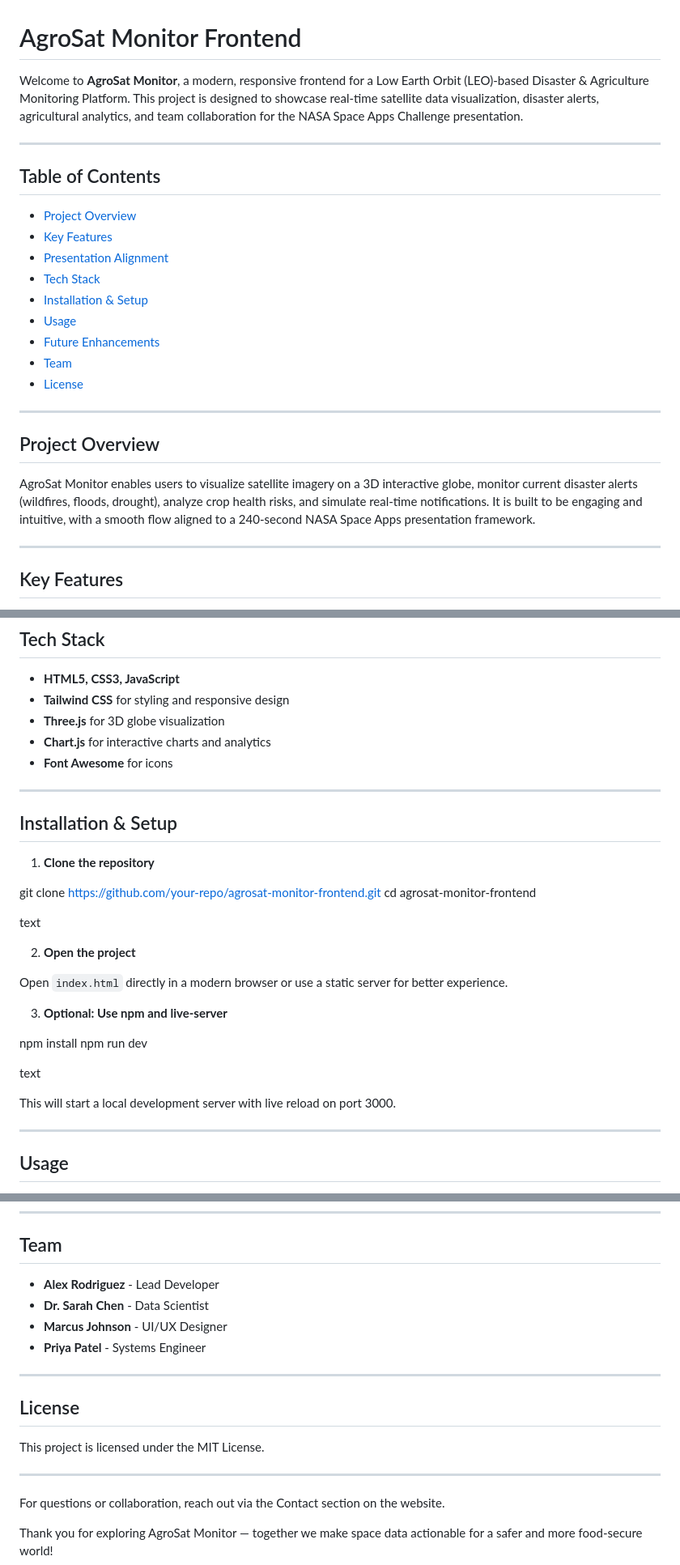
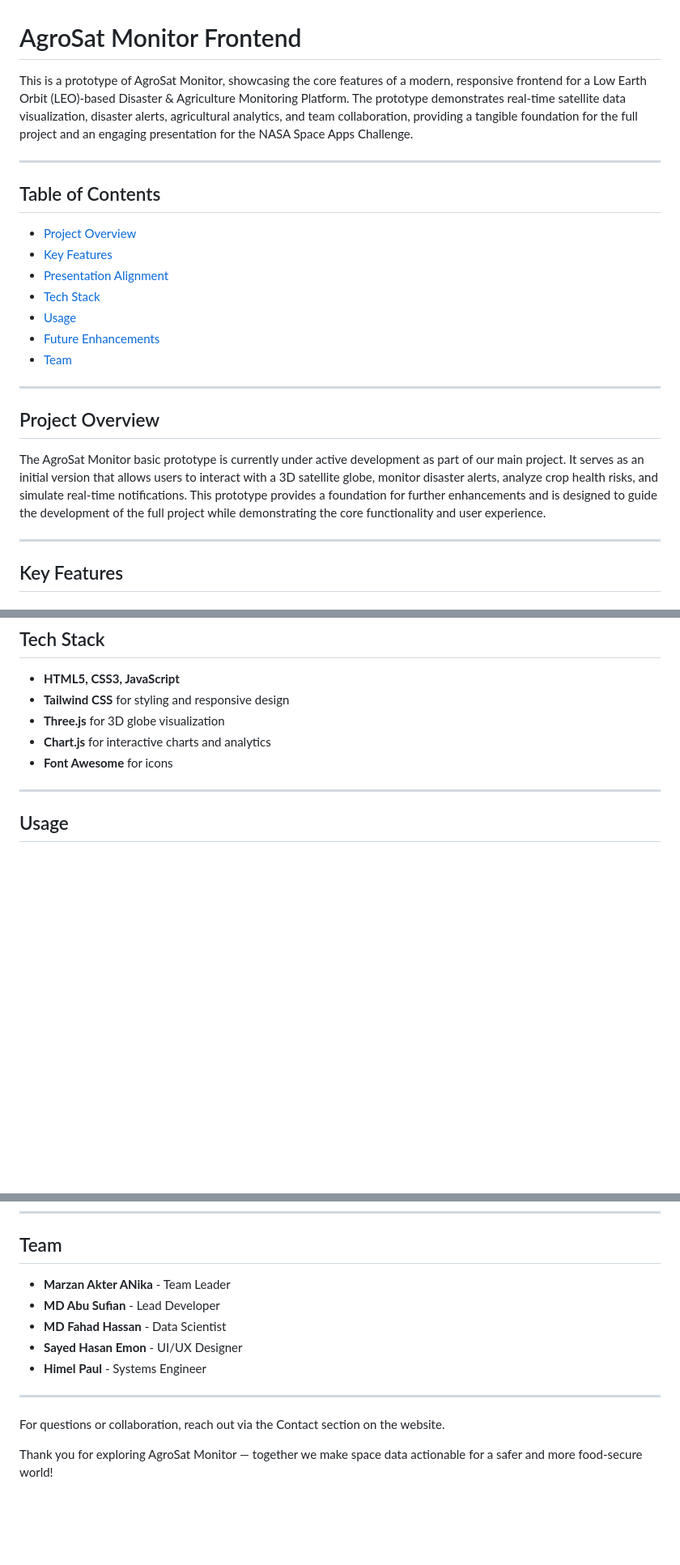
Before and after one commit to sufian-008/NasaSpace, a Markdown page: README.md, 3 parts joined by grey strips. Shown: that part at 81% size. GitHub-like rendering; blank space fills up the shorter version.

```diff
--- a/README.md
+++ b/README.md
@@ -1,6 +1,6 @@
 # AgroSat Monitor Frontend
 
-Welcome to **AgroSat Monitor**, a modern, responsive frontend for a Low Earth Orbit (LEO)-based Disaster & Agriculture Monitoring Platform. This project is designed to showcase real-time satellite data visualization, disaster alerts, agricultural analytics, and team collaboration for the NASA Space Apps Challenge presentation.
+This is a prototype of AgroSat Monitor, showcasing the core features of a modern, responsive frontend for a Low Earth Orbit (LEO)-based Disaster & Agriculture Monitoring Platform. The prototype demonstrates real-time satellite data visualization, disaster alerts, agricultural analytics, and team collaboration, providing a tangible foundation for the full project and an engaging presentation for the NASA Space Apps Challenge.
 
 ---
 
@@ -10,17 +10,16 @@ Welcome to **AgroSat Monitor**, a modern, responsive frontend for a Low Earth Or
 - [Key Features](#key-features)
 - [Presentation Alignment](#presentation-alignment)
 - [Tech Stack](#tech-stack)
-- [Installation & Setup](#installation--setup)
 - [Usage](#usage)
 - [Future Enhancements](#future-enhancements)
 - [Team](#team)
-- [License](#license)
+
 
 ---
 
 ## Project Overview
 
-AgroSat Monitor enables users to visualize satellite imagery on a 3D interactive globe, monitor current disaster alerts (wildfires, floods, drought), analyze crop health risks, and simulate real-time notifications. It is built to be engaging and intuitive, with a smooth flow aligned to a 240-second NASA Space Apps presentation framework.
+The AgroSat Monitor basic prototype is currently under active development as part of our main project. It serves as an initial version that allows users to interact with a 3D satellite globe, monitor disaster alerts, analyze crop health risks, and simulate real-time notifications. This prototype provides a foundation for further enhancements and is designed to guide the development of the full project while demonstrating the core functionality and user experience.
 
 ---
 
@@ -58,29 +57,6 @@ This frontend is built specifically for the **240 SECONDS OF GLORY** NASA Space
 
 ---
 
-## Installation & Setup
-
-1. **Clone the repository**
-
-git clone https://github.com/your-repo/agrosat-monitor-frontend.git
-cd agrosat-monitor-frontend
-
-text
-
-2. **Open the project**
-
-Open `index.html` directly in a modern browser or use a static server for better experience.
-
-3. **Optional: Use npm and live-server**
-
-npm install
-npm run dev
-
-text
-
-This will start a local development server with live reload on port 3000.
-
----
 
 ## Usage
 
@@ -103,19 +79,14 @@ This will start a local development server with live reload on port 3000.
 ---
 
 ## Team
-
-- **Alex Rodriguez** - Lead Developer
-- **Dr. Sarah Chen** - Data Scientist
-- **Marcus Johnson** - UI/UX Designer
-- **Priya Patel** - Systems Engineer
+- **Marzan Akter ANika** - Team Leader
+- **MD Abu Sufian** - Lead Developer
+- **MD Fahad Hassan** - Data Scientist
+- **Sayed Hasan Emon** - UI/UX Designer
+- **Himel Paul** - Systems Engineer
 
 ---
 
-## License
-
-This project is licensed under the MIT License.
-
----
 
 For questions or collaboration, reach out via the Contact section on the website.
 
```
